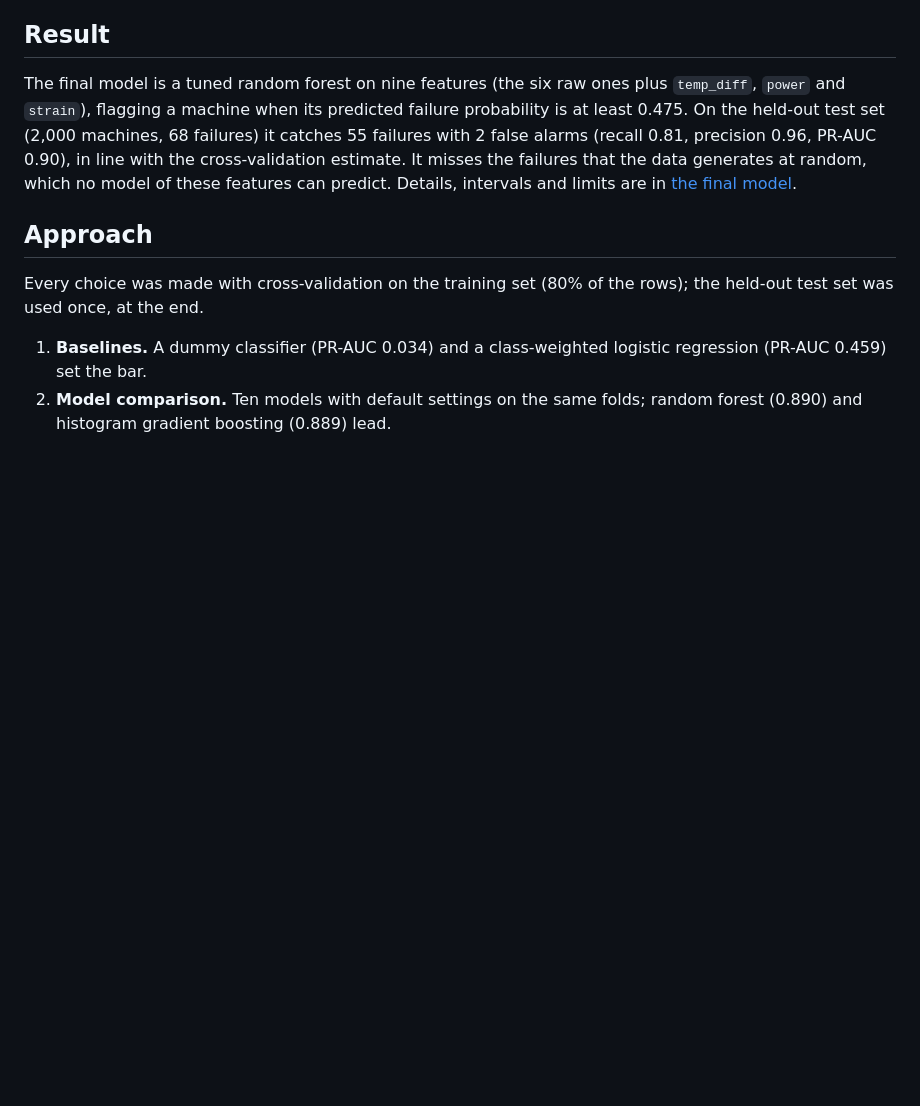
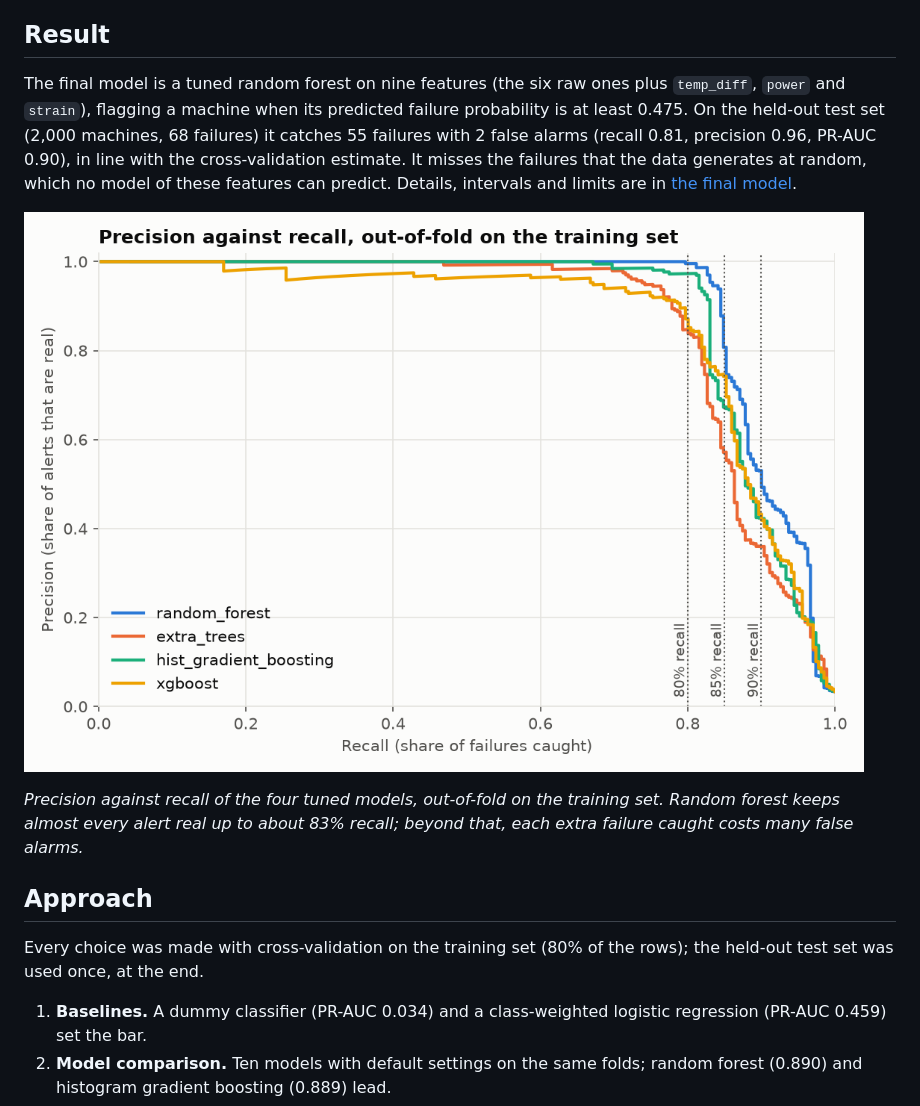
Before and after one commit to GiannisPapa97/industrial-machine-failure-classification, a Markdown page: README.md, the part around one of its changes. Rendered like a GitHub page; pictures changed too: docs/figures/precision_recall.png (added); blank space fills up the shorter version.

Commit message:
docs: add result figures to the readme (#39)

```diff
--- a/README.md
+++ b/README.md
@@ -32,6 +32,12 @@ failures that the data generates at random, which no model of these features can
 predict. Details, intervals and limits are in
 [the final model](docs/final-model.md).
 
+![Precision against recall for the four tuned models, from out-of-fold predictions on the training set. Random forest keeps precision near 1 up to about 83% recall, the highest of the four.](docs/figures/precision_recall.png)
+
+*Precision against recall of the four tuned models, out-of-fold on the training
+set. Random forest keeps almost every alert real up to about 83% recall; beyond
+that, each extra failure caught costs many false alarms.*
+
 ## Approach
 
 Every choice was made with cross-validation on the training set (80% of the
```
Also changed, not shown: other parts of README.md (+5 -0 lines), docs/development.md (+12 -0 lines), docs/model-selection.md (+5 -1 lines), docs/figures/model_comparison.png (added), 5 other files.
